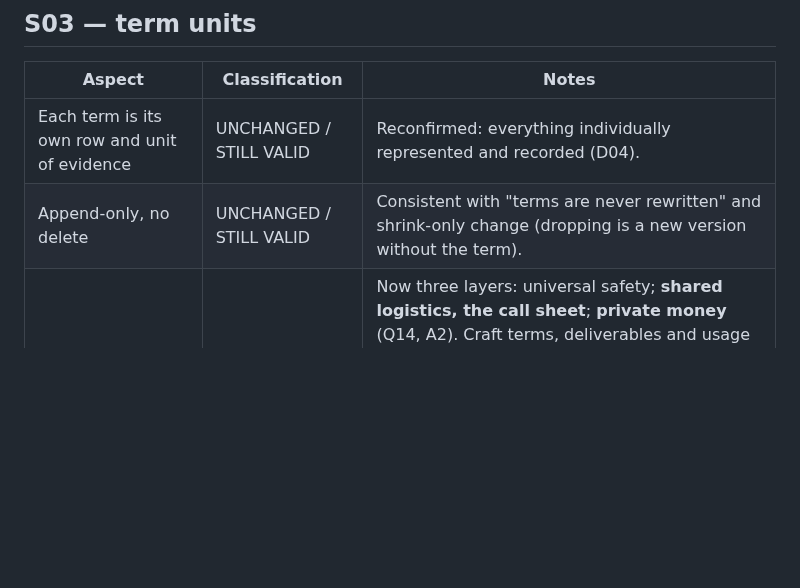
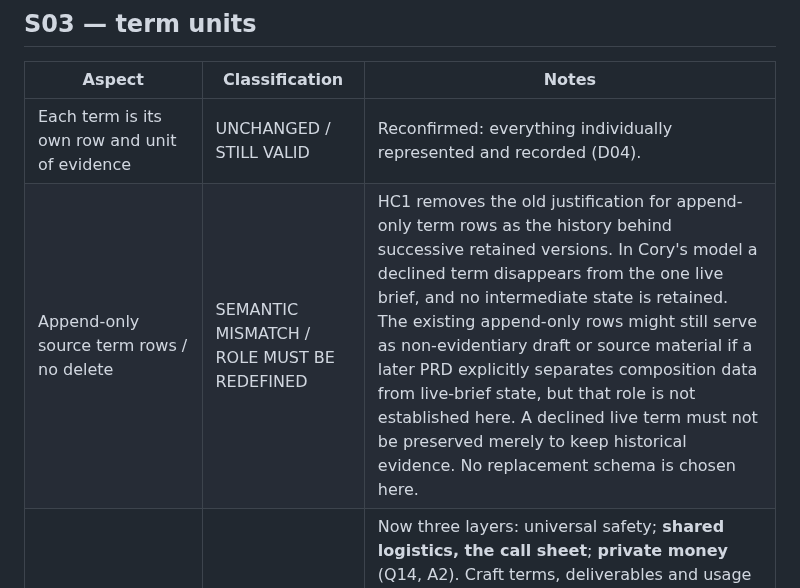
Before and after one commit to dwats250/modeling-standard, a Markdown page: docs/engineering/OCTOBER-SEMANTIC-IMPACT.md, the part around the change. Drawn GitHub-style; blank space fills up the shorter version.

Commit message:
docs: remove retained-version assumption from S03 impact
Reclassify S03's append-only source term rows. HC1 removes the old
justification that dropping a term is a later retained version without
it: a declined term disappears from the one live brief and no
intermediate state is kept. The rows' role is now undefined; a later PRD
may use them as non-evidentiary composition data, but no replacement
schema is chosen here.

```diff
--- a/docs/engineering/OCTOBER-SEMANTIC-IMPACT.md
+++ b/docs/engineering/OCTOBER-SEMANTIC-IMPACT.md
@@ -56,7 +56,7 @@ Nothing here is urgent in the sense of a defect: no production path writes any o
 | Aspect | Classification | Notes |
 |---|---|---|
 | Each term is its own row and unit of evidence | UNCHANGED / STILL VALID | Reconfirmed: everything individually represented and recorded (D04). |
-| Append-only, no delete | UNCHANGED / STILL VALID | Consistent with "terms are never rewritten" and shrink-only change (dropping is a new version without the term). |
+| Append-only source term rows / no delete | SEMANTIC MISMATCH / ROLE MUST BE REDEFINED | HC1 removes the old justification for append-only term rows as the history behind successive retained versions. In Cory's model a declined term disappears from the one live brief, and no intermediate state is retained. The existing append-only rows might still serve as non-evidentiary draft or source material if a later PRD explicitly separates composition data from live-brief state, but that role is not established here. A declined live term must not be preserved merely to keep historical evidence. No replacement schema is chosen here. |
 | Two layers: `universal_term` (project) and `agreement_term` (pairwise, "commercial and craft") | SEMANTIC MISMATCH — REQUIRES NEW SLICE | Now three layers: universal safety; **shared logistics, the call sheet**; **private money** (Q14, A2). Craft terms, deliverables and usage are shared, not pairwise-private. Money is the only private thing. The existing tables are not wrong storage as such — `universal_term` still fits universal safety — but the meaning "pairwise = commercial and craft" is superseded. **Do not assume the fix is adding columns to the existing tables.** Whether shared logistics needs its own container, and how the private fee relates to the pairwise agreement, is a later PRD decision. |
 | No subject on a term | SEMANTIC MISMATCH — REQUIRES NEW SLICE | **The subject of a term controls it** (Q7). A term must be able to say whom it is about, so that the subject's declaration cannot be declined by a counterparty while a request about someone else can be declined by that person. Representation is not chosen here. |
 | No term shape | SEMANTIC MISMATCH — REQUIRES NEW SLICE | Terms now have at least three shapes: a declaration by its subject, a request about another person, and an **open parameter** ("you set this one") whose value its subject declares. |
```
